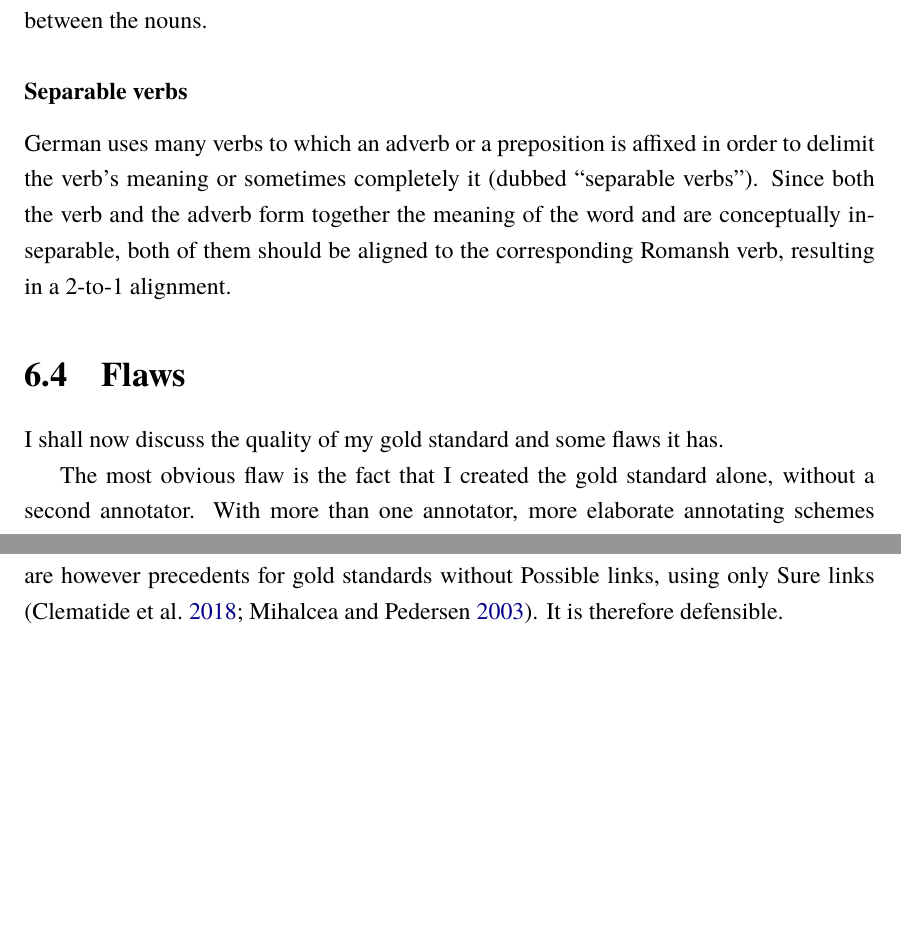
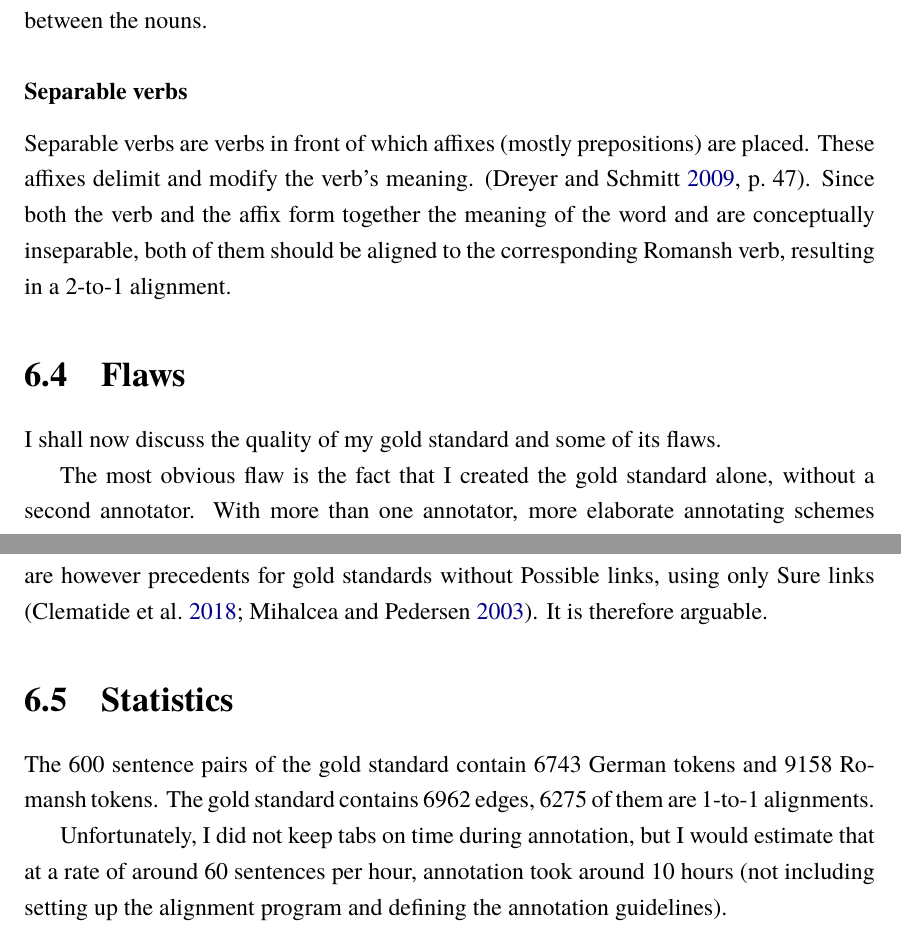
Before and after one commit to eyldlv/masterarbeit_tex, a LaTeX thesis (main.tex, which reads chapters/gold_standard.tex): two parts of pages 55 and 56 of 96, joined at a grey line, cut so that both start at the same text, the shorter picture padded with empty space. Compiled offline with XeLaTeX; a missing font is replaced by an installed copy or a similar font.

Commit message:
Edit remarks

```diff
--- a/chapters/gold_standard.tex
+++ b/chapters/gold_standard.tex
@@ -284,12 +284,13 @@ I align the German article in genitive  \emph{der} with the Romansh preposition
 Except for my preference for 1-to-1 alignments, the motivation for this is that it is the preposition \emph{da} that expresses the genitival relations between the nouns.
 
 \subsubsection{Separable verbs}
-German uses many verbs to which an adverb or a preposition is affixed in order to delimit the verb's meaning or sometimes completely it (dubbed \enquote{separable verbs}).
-Since both the verb and the adverb form together the meaning of the word and are conceptually inseparable, both of them should be aligned to the corresponding Romansh verb, resulting in a 2-to-1 alignment.
+Separable verbs are verbs in front of which affixes (mostly prepositions) are placed.
+These affixes delimit and modify the verb's meaning. \autocite[47]{dryer-2009}.
+Since both the verb and the affix form together the meaning of the word and are conceptually inseparable, both of them should be aligned to the corresponding Romansh verb, resulting in a 2-to-1 alignment.
 
 \section{Flaws}
 \label{sec:gold-flaws}
-I shall now discuss the quality of my gold standard and some flaws it has.
+I shall now discuss the quality of my gold standard and some of its flaws.
 
 The most obvious flaw is the fact that I created the gold standard alone, without a second annotator.
 With more than one annotator, more elaborate annotating schemes can be used in order to ensure higher quality, consistency and harmony.
@@ -300,7 +301,13 @@ When several annotators work on the same task, they can also discuss conflicts a
 All of these possible schemes cannot be realized in the case of a single annotator, which was my case.
 
 Another flaw are the missing confidence labels (Sure and Possible), which may influence the evaluation scores (see Section~\refnameref{sec:problems-evaluation}).
-There are however precedents for gold standards without Possible links, using only Sure links \autocites{clematide2018,mihalcea-pedersen-2003-evaluation}. It is therefore defensible.
+There are however precedents for gold standards without Possible links, using only Sure links \autocites{clematide2018,mihalcea-pedersen-2003-evaluation}. It is therefore arguable.
 
 
 %Despite of the flaws mentioned, I am certain that gold standard is of high quality and consistency, due to the fact that I was also the one to define the guidelines.
+
+\section{Statistics}
+The 600 sentence pairs of the gold standard contain 6743 German tokens and 9158 Romansh tokens.
+The gold standard contains 6962 edges, 6275 of them are 1-to-1 alignments.
+
+Unfortunately, I did not keep tabs on time during annotation, but I would estimate that at a rate of around 60 sentences per hour, annotation took around 10 hours (not including setting up the alignment program and defining the annotation guidelines).
```
